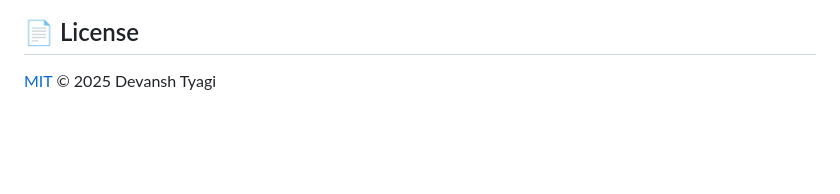
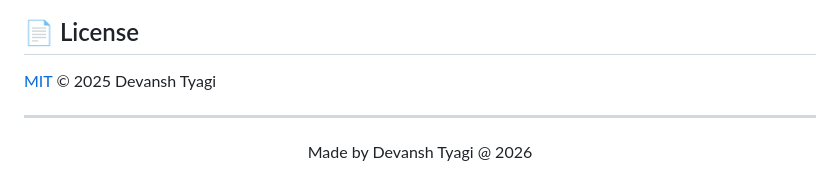
Before and after one commit to Ares19v/WaveCut, a Markdown page: README.md, the part around the change. Rendered like a GitHub page; blank space fills up the shorter version.

```diff
--- a/README.md
+++ b/README.md
@@ -119,3 +119,8 @@ WaveCut/
 ## 📄 License
 
 [MIT](LICENSE) © 2025 Devansh Tyagi
+
+---
+<p align="center">
+  Made by Devansh Tyagi @ 2026
+</p>
```
